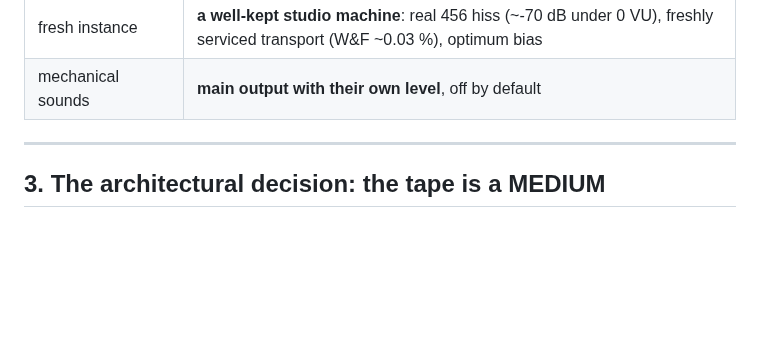
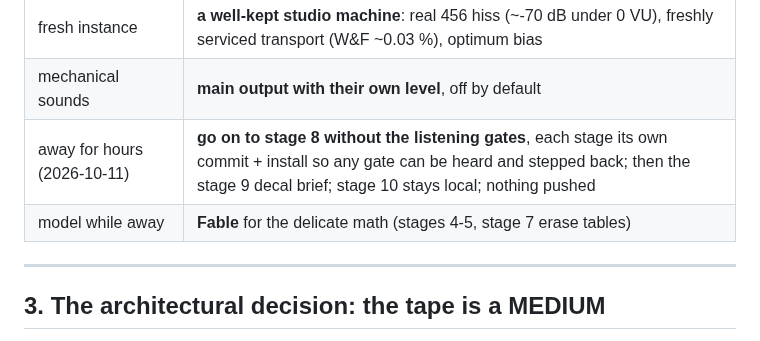
Before and after one commit to peterboggild/BrokildApps, a Markdown page: MAGNETO-TRANSPORT-DESIGN.md, the part around the change. Rendered like a GitHub page; blank space fills up the shorter version.

Commit message:
Magneto Transport: Peter's answers while away (go to stage 8, Fable for the math)
Co-Authored-By: Claude Opus 5.5 <noreply@anthropic.com>

```diff
--- a/MAGNETO-TRANSPORT-DESIGN.md
+++ b/MAGNETO-TRANSPORT-DESIGN.md
@@ -68,6 +68,8 @@ the component is coded: `plugin/docs/physics/`.
 | GitHub | **install on this PC at every gate; push only when Peter says** |
 | fresh instance | **a well-kept studio machine**: real 456 hiss (~-70 dB under 0 VU), freshly serviced transport (W&F ~0.03 %), optimum bias |
 | mechanical sounds | **main output with their own level**, off by default |
+| away for hours (2026-10-11) | **go on to stage 8 without the listening gates**, each stage its own commit + install so any gate can be heard and stepped back; then the stage 9 decal brief; stage 10 stays local; nothing pushed |
+| model while away | **Fable** for the delicate math (stages 4-5, stage 7 erase tables) |
 
 ---
 
```
